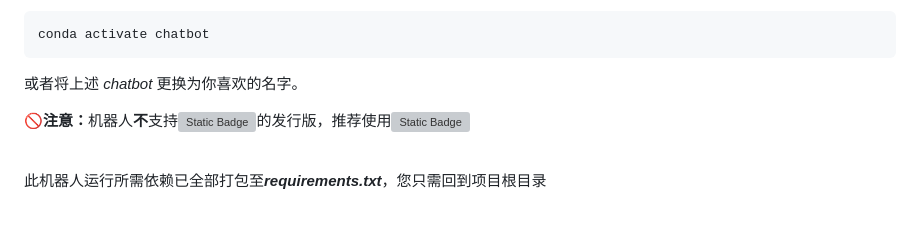
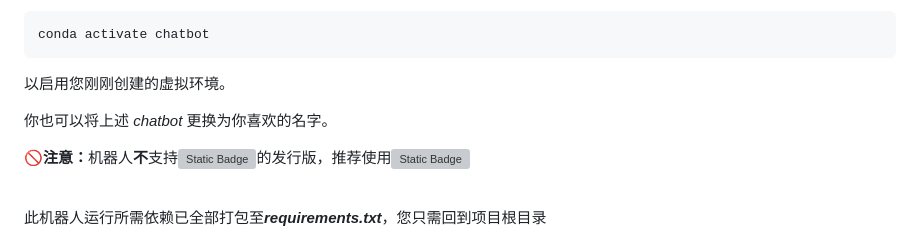
Before and after one commit to Miyokiss/Elysia-Nonebot, a Markdown page: README.md, the part around the change. Rendered like a GitHub page; blank space fills up the shorter version; grey boxes are pictures that could not be loaded.

````diff
--- a/README.md
+++ b/README.md
@@ -151,7 +151,9 @@ conda create --name chatbot python=3.11
 conda activate chatbot
 ```
 
-或者将上述 *chatbot* 更换为你喜欢的名字。
+以启用您刚刚创建的虚拟环境。
+
+你也可以将上述 *chatbot* 更换为你喜欢的名字。
 
 <b>🚫注意：</b>机器人<b>不</b>支持<img alt="Static Badge" src="https://img.shields.io/badge/Python-3.13/+-blue">的发行版，推荐使用<img alt="Static Badge" src="https://img.shields.io/badge/Python-3.11%2F3.12-blue">
 
````
